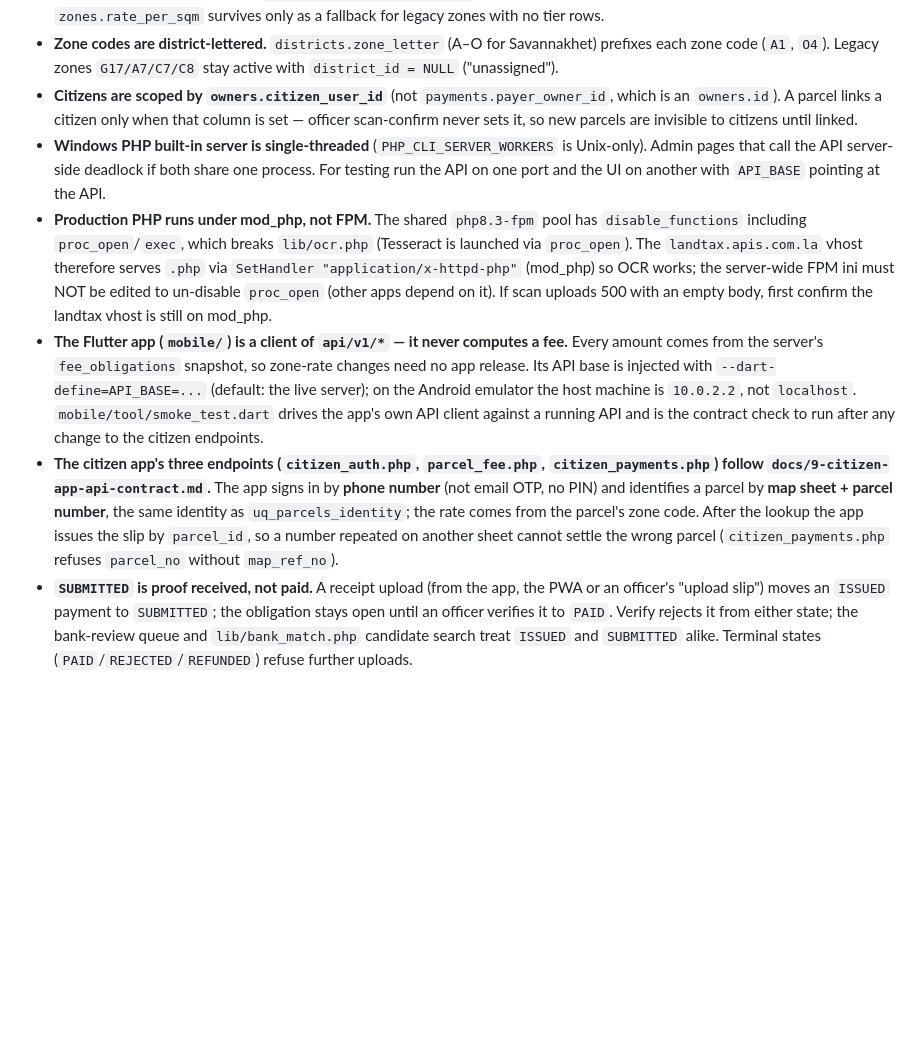
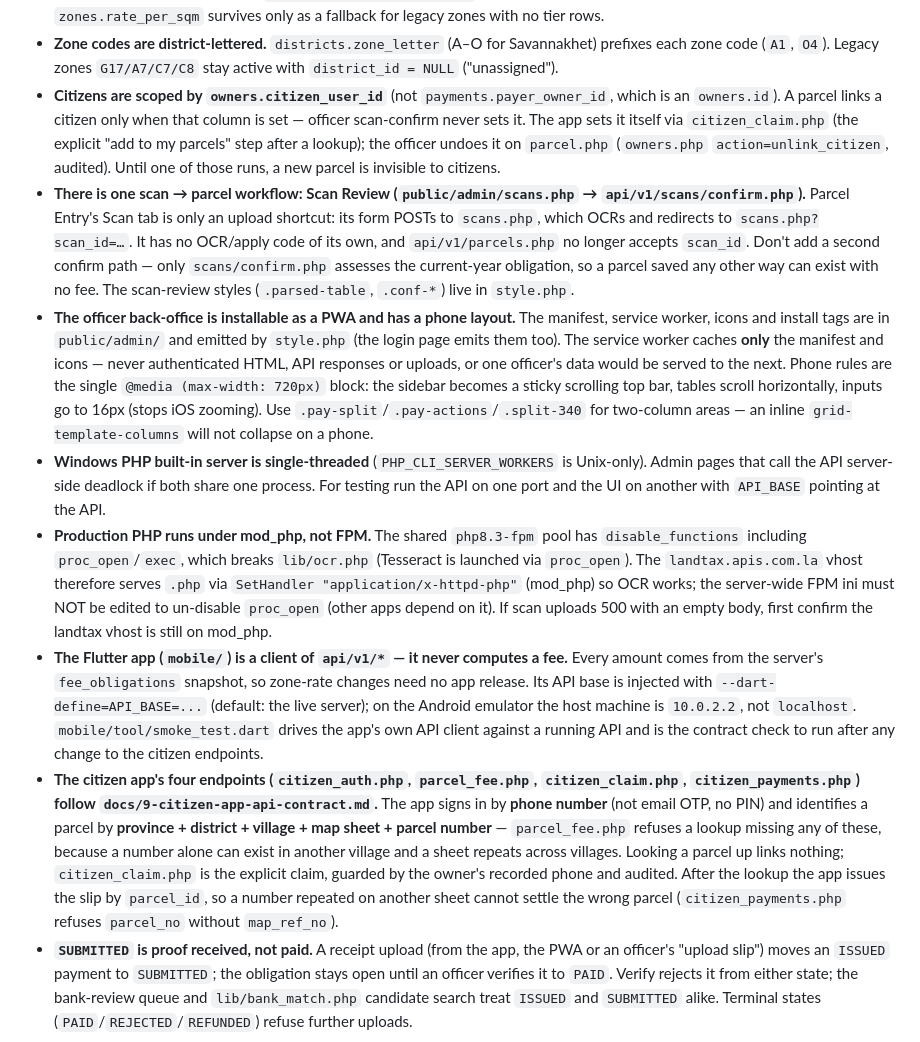
Before and after one commit to bounthongv/landtitling, a Markdown page: AGENTS.md, the part around the change. Rendered like a GitHub page; blank space fills up the shorter version.

Commit message:
docs(agents): record the claim flow, admin PWA and single scan path
The citizen app now claims parcels itself and the district can unlink them, the
back-office installs as a phone PWA with a strict cache policy, and scans have
one confirm path — all things an agent would otherwise infer wrongly from the
older notes.

```diff
--- a/AGENTS.md
+++ b/AGENTS.md
@@ -51,11 +51,13 @@ Land Fee Payment MVP for Savannakhet Province (Lao). Three front-ends over one P
 - **Late-payment surcharge is derived, then frozen.** While an obligation is `UNPAID`/`PARTIAL` the 10% (decree 385/2009 Art. 10) is computed by `fee_penalty_sql()` in `lib/fee.php` from `amount_due` and `due_date`; `fee_settle_obligation()` stamps `fee_obligations.penalty` once the status is terminal. Officers waive/reduce it through `fee_obligations.php` `action=penalty` (columns `penalty_override`/`penalty_note`, migration 014). **Never read the raw `penalty` column for an unpaid row** — use the helper, or the figure is 0.
 - **Zone rates are history-tracked** (`zone_rate_tiers.valid_from`); "current" is the newest tier per (zone_code, road_category). `zones.rate_per_sqm` survives only as a fallback for legacy zones with no tier rows.
 - **Zone codes are district-lettered.** `districts.zone_letter` (A–O for Savannakhet) prefixes each zone code (`A1`, `O4`). Legacy zones `G17/A7/C7/C8` stay active with `district_id = NULL` ("unassigned").
-- **Citizens are scoped by `owners.citizen_user_id`** (not `payments.payer_owner_id`, which is an `owners.id`). A parcel links a citizen only when that column is set — officer scan-confirm never sets it, so new parcels are invisible to citizens until linked.
+- **Citizens are scoped by `owners.citizen_user_id`** (not `payments.payer_owner_id`, which is an `owners.id`). A parcel links a citizen only when that column is set — officer scan-confirm never sets it. The app sets it itself via `citizen_claim.php` (the explicit "add to my parcels" step after a lookup); the officer undoes it on `parcel.php` (`owners.php` `action=unlink_citizen`, audited). Until one of those runs, a new parcel is invisible to citizens.
+- **There is one scan → parcel workflow: Scan Review (`public/admin/scans.php` → `api/v1/scans/confirm.php`).** Parcel Entry's Scan tab is only an upload shortcut: its form POSTs to `scans.php`, which OCRs and redirects to `scans.php?scan_id=…`. It has no OCR/apply code of its own, and `api/v1/parcels.php` no longer accepts `scan_id`. Don't add a second confirm path — only `scans/confirm.php` assesses the current-year obligation, so a parcel saved any other way can exist with no fee. The scan-review styles (`.parsed-table`, `.conf-*`) live in `style.php`.
+- **The officer back-office is installable as a PWA and has a phone layout.** The manifest, service worker, icons and install tags are in `public/admin/` and emitted by `style.php` (the login page emits them too). The service worker caches **only** the manifest and icons — never authenticated HTML, API responses or uploads, or one officer's data would be served to the next. Phone rules are the single `@media (max-width: 720px)` block: the sidebar becomes a sticky scrolling top bar, tables scroll horizontally, inputs go to 16px (stops iOS zooming). Use `.pay-split`/`.pay-actions`/`.split-340` for two-column areas — an inline `grid-template-columns` will not collapse on a phone.
 - **Windows PHP built-in server is single-threaded** (`PHP_CLI_SERVER_WORKERS` is Unix-only). Admin pages that call the API server-side deadlock if both share one process. For testing run the API on one port and the UI on another with `API_BASE` pointing at the API.
 - **Production PHP runs under mod_php, not FPM.** The shared `php8.3-fpm` pool has `disable_functions` including `proc_open`/`exec`, which breaks `lib/ocr.php` (Tesseract is launched via `proc_open`). The `landtax.apis.com.la` vhost therefore serves `.php` via `SetHandler "application/x-httpd-php"` (mod_php) so OCR works; the server-wide FPM ini must NOT be edited to un-disable `proc_open` (other apps depend on it). If scan uploads 500 with an empty body, first confirm the landtax vhost is still on mod_php.
 - **The Flutter app (`mobile/`) is a client of `api/v1/*` — it never computes a fee.** Every amount comes from the server's `fee_obligations` snapshot, so zone-rate changes need no app release. Its API base is injected with `--dart-define=API_BASE=...` (default: the live server); on the Android emulator the host machine is `10.0.2.2`, not `localhost`. `mobile/tool/smoke_test.dart` drives the app's own API client against a running API and is the contract check to run after any change to the citizen endpoints.
-- **The citizen app's three endpoints (`citizen_auth.php`, `parcel_fee.php`, `citizen_payments.php`) follow `docs/9-citizen-app-api-contract.md`.** The app signs in by **phone number** (not email OTP, no PIN) and identifies a parcel by **map sheet + parcel number**, the same identity as `uq_parcels_identity`; the rate comes from the parcel's zone code. After the lookup the app issues the slip by `parcel_id`, so a number repeated on another sheet cannot settle the wrong parcel (`citizen_payments.php` refuses `parcel_no` without `map_ref_no`).
+- **The citizen app's four endpoints (`citizen_auth.php`, `parcel_fee.php`, `citizen_claim.php`, `citizen_payments.php`) follow `docs/9-citizen-app-api-contract.md`.** The app signs in by **phone number** (not email OTP, no PIN) and identifies a parcel by **province + district + village + map sheet + parcel number** — `parcel_fee.php` refuses a lookup missing any of these, because a number alone can exist in another village and a sheet repeats across villages. Looking a parcel up links nothing; `citizen_claim.php` is the explicit claim, guarded by the owner's recorded phone and audited. After the lookup the app issues the slip by `parcel_id`, so a number repeated on another sheet cannot settle the wrong parcel (`citizen_payments.php` refuses `parcel_no` without `map_ref_no`).
 - **`SUBMITTED` is proof received, not paid.** A receipt upload (from the app, the PWA or an officer's "upload slip") moves an `ISSUED` payment to `SUBMITTED`; the obligation stays open until an officer verifies it to `PAID`. Verify rejects it from either state; the bank-review queue and `lib/bank_match.php` candidate search treat `ISSUED` and `SUBMITTED` alike. Terminal states (`PAID`/`REJECTED`/`REFUNDED`) refuse further uploads.
 
 ## Local Dev
```
